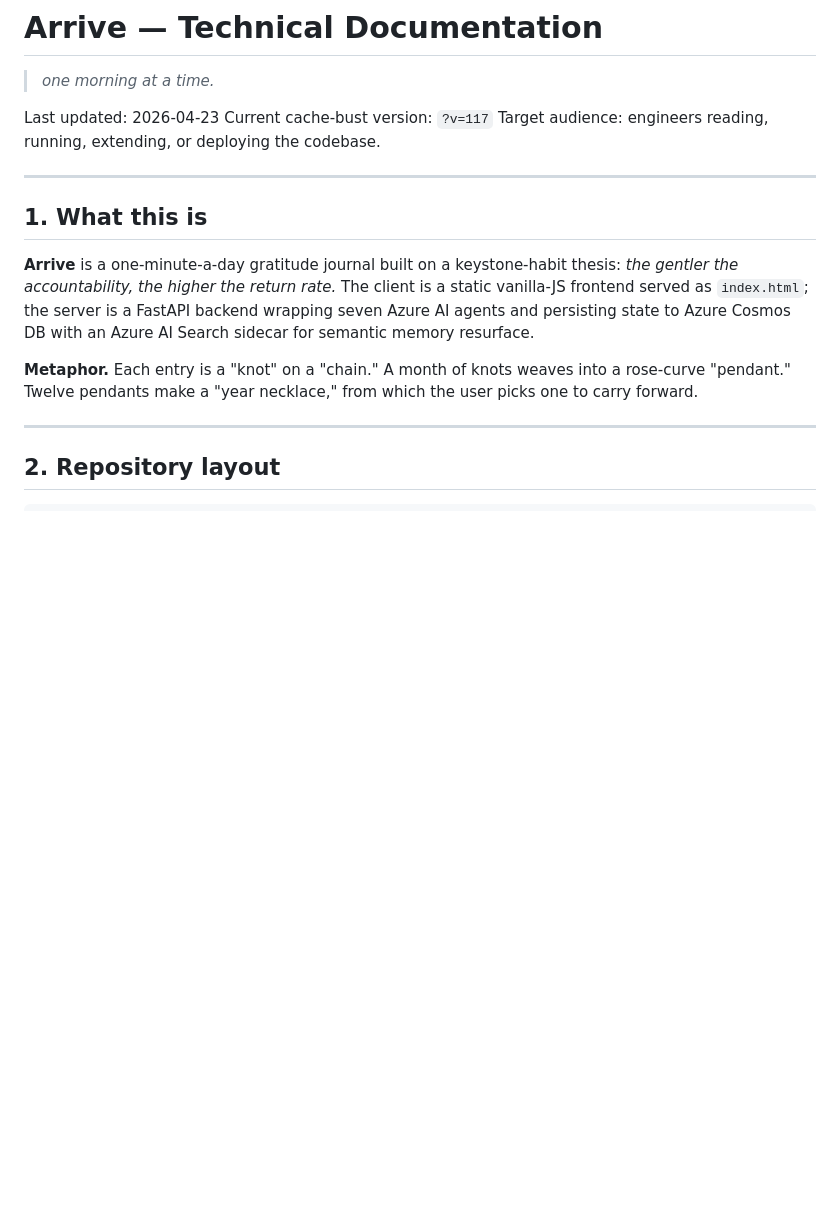
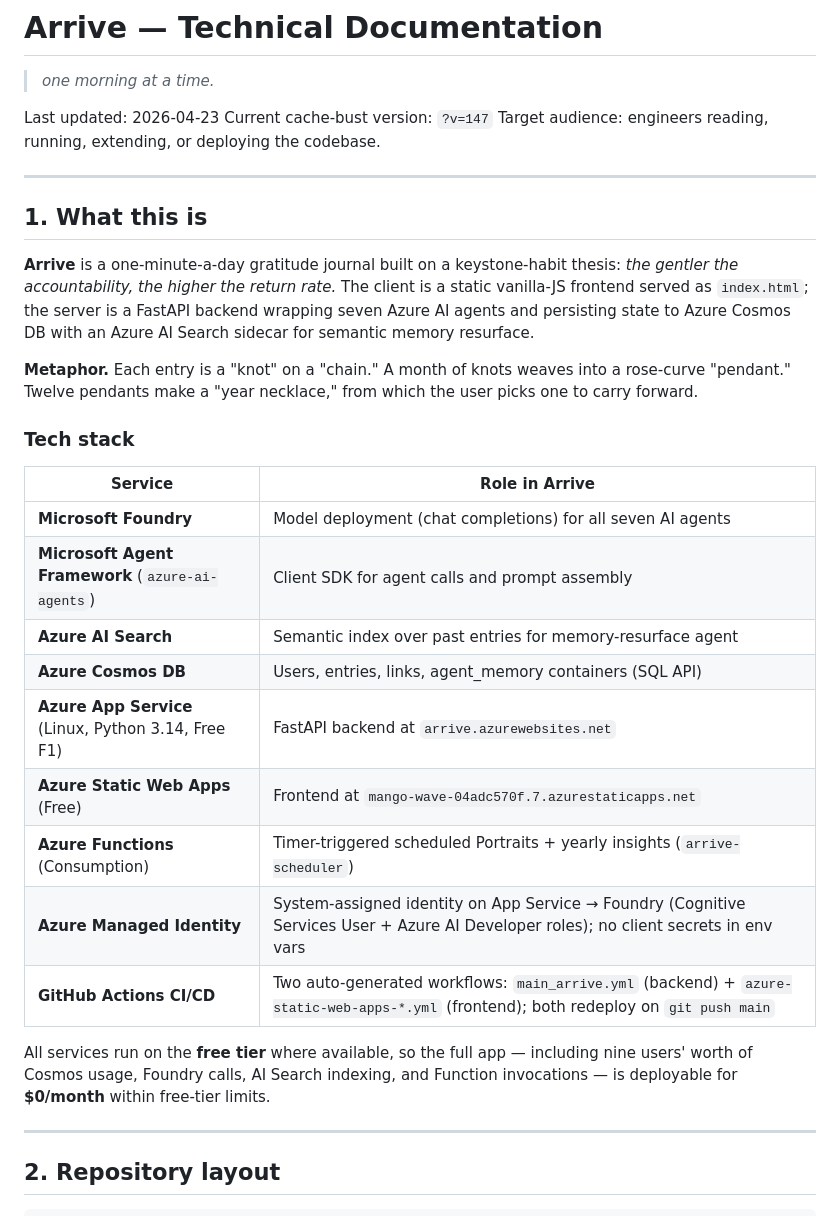
Before and after one commit to anitohlm/Arrive, a Markdown page: TECHNICAL_DOCUMENTATION.md, the part around one of its changes. GitHub-like rendering; blank space fills up the shorter version.

```diff
--- a/TECHNICAL_DOCUMENTATION.md
+++ b/TECHNICAL_DOCUMENTATION.md
@@ -3,7 +3,7 @@
 > *one morning at a time.*
 
 Last updated: 2026-04-23
-Current cache-bust version: `?v=117`
+Current cache-bust version: `?v=147`
 Target audience: engineers reading, running, extending, or deploying the codebase.
 
 ---
@@ -13,6 +13,22 @@ Target audience: engineers reading, running, extending, or deploying the codebas
 **Arrive** is a one-minute-a-day gratitude journal built on a keystone-habit thesis: *the gentler the accountability, the higher the return rate.* The client is a static vanilla-JS frontend served as `index.html`; the server is a FastAPI backend wrapping seven Azure AI agents and persisting state to Azure Cosmos DB with an Azure AI Search sidecar for semantic memory resurface.
 
 **Metaphor.** Each entry is a "knot" on a "chain." A month of knots weaves into a rose-curve "pendant." Twelve pendants make a "year necklace," from which the user picks one to carry forward.
+
+### Tech stack
+
+| Service | Role in Arrive |
+|---|---|
+| **Microsoft Foundry** | Model deployment (chat completions) for all seven AI agents |
+| **Microsoft Agent Framework** (`azure-ai-agents`) | Client SDK for agent calls and prompt assembly |
+| **Azure AI Search** | Semantic index over past entries for memory-resurface agent |
+| **Azure Cosmos DB** | Users, entries, links, agent_memory containers (SQL API) |
+| **Azure App Service** (Linux, Python 3.14, Free F1) | FastAPI backend at `arrive.azurewebsites.net` |
+| **Azure Static Web Apps** (Free) | Frontend at `mango-wave-04adc570f.7.azurestaticapps.net` |
+| **Azure Functions** (Consumption) | Timer-triggered scheduled Portraits + yearly insights (`arrive-scheduler`) |
+| **Azure Managed Identity** | System-assigned identity on App Service → Foundry (Cognitive Services User + Azure AI Developer roles); no client secrets in env vars |
+| **GitHub Actions CI/CD** | Two auto-generated workflows: `main_arrive.yml` (backend) + `azure-static-web-apps-*.yml` (frontend); both redeploy on `git push main` |
+
+All services run on the **free tier** where available, so the full app — including nine users' worth of Cosmos usage, Foundry calls, AI Search indexing, and Function invocations — is deployable for **$0/month** within free-tier limits.
 
 ---
 
```
Also changed, not shown: other parts of TECHNICAL_DOCUMENTATION.md (+21 -4 lines).
